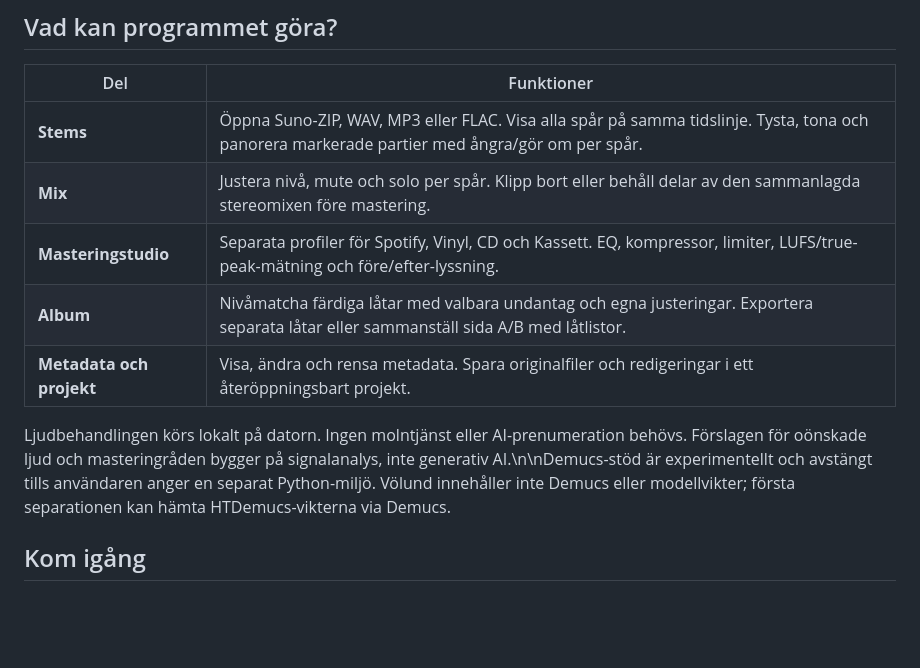
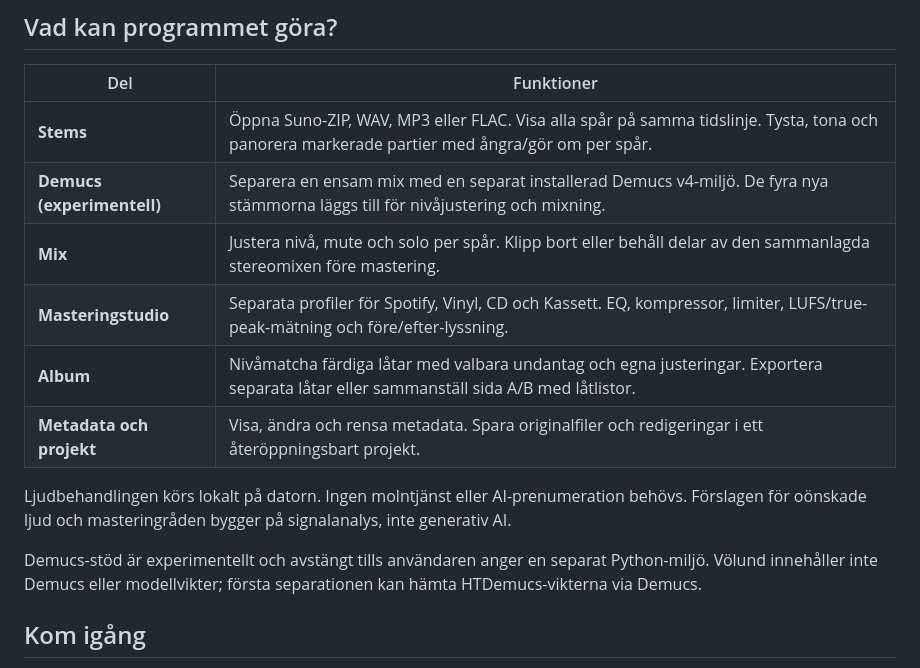
Before and after one commit to Morrberg/Volund-Audio, a Markdown page: README.md, the part around the change. Rendered like a GitHub page; blank space fills up the shorter version.

Commit message:
Fix README line breaks in Demucs documentation

```diff
--- a/README.md
+++ b/README.md
@@ -14,13 +14,16 @@ En lokal ljudeditor för att redigera stems, forma en stereomix och skapa master
 
 | Del | Funktioner |
 |---|---|
-| **Stems** | Öppna Suno-ZIP, WAV, MP3 eller FLAC. Visa alla spår på samma tidslinje. Tysta, tona och panorera markerade partier med ångra/gör om per spår. |\n| **Demucs (experimentell)** | Separera en ensam mix med en separat installerad Demucs v4-miljö. De fyra nya stämmorna läggs till för nivåjustering och mixning. |
+| **Stems** | Öppna Suno-ZIP, WAV, MP3 eller FLAC. Visa alla spår på samma tidslinje. Tysta, tona och panorera markerade partier med ångra/gör om per spår. |
+| **Demucs (experimentell)** | Separera en ensam mix med en separat installerad Demucs v4-miljö. De fyra nya stämmorna läggs till för nivåjustering och mixning. |
 | **Mix** | Justera nivå, mute och solo per spår. Klipp bort eller behåll delar av den sammanlagda stereomixen före mastering. |
 | **Masteringstudio** | Separata profiler för Spotify, Vinyl, CD och Kassett. EQ, kompressor, limiter, LUFS/true-peak-mätning och före/efter-lyssning. |
 | **Album** | Nivåmatcha färdiga låtar med valbara undantag och egna justeringar. Exportera separata låtar eller sammanställ sida A/B med låtlistor. |
 | **Metadata och projekt** | Visa, ändra och rensa metadata. Spara originalfiler och redigeringar i ett återöppningsbart projekt. |
 
-Ljudbehandlingen körs lokalt på datorn. Ingen molntjänst eller AI-prenumeration behövs. Förslagen för oönskade ljud och masteringråden bygger på signalanalys, inte generativ AI.\n\nDemucs-stöd är experimentellt och avstängt tills användaren anger en separat Python-miljö. Völund innehåller inte Demucs eller modellvikter; första separationen kan hämta HTDemucs-vikterna via Demucs.
+Ljudbehandlingen körs lokalt på datorn. Ingen molntjänst eller AI-prenumeration behövs. Förslagen för oönskade ljud och masteringråden bygger på signalanalys, inte generativ AI.
+
+Demucs-stöd är experimentellt och avstängt tills användaren anger en separat Python-miljö. Völund innehåller inte Demucs eller modellvikter; första separationen kan hämta HTDemucs-vikterna via Demucs.
 
 ## Kom igång
 
```
